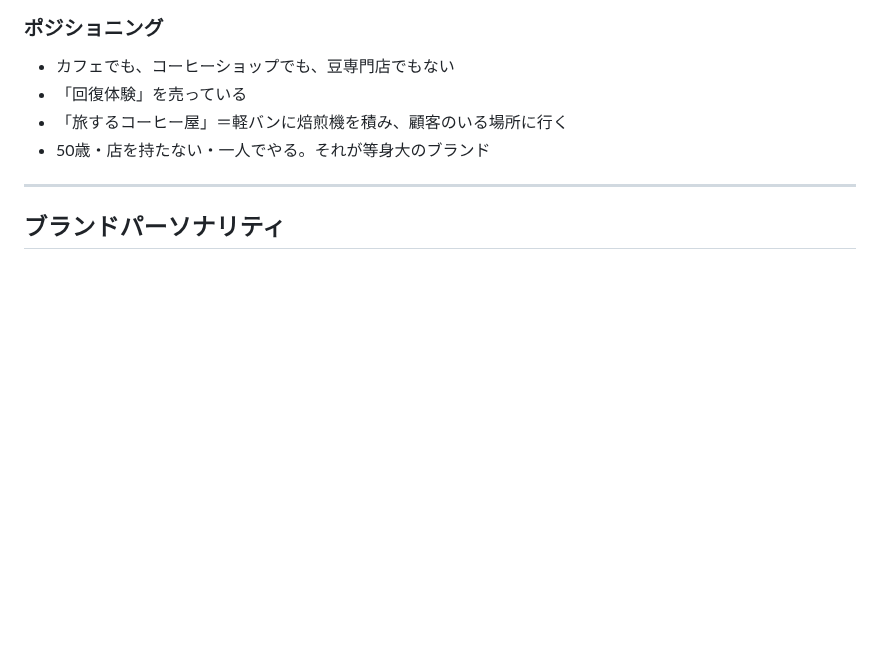
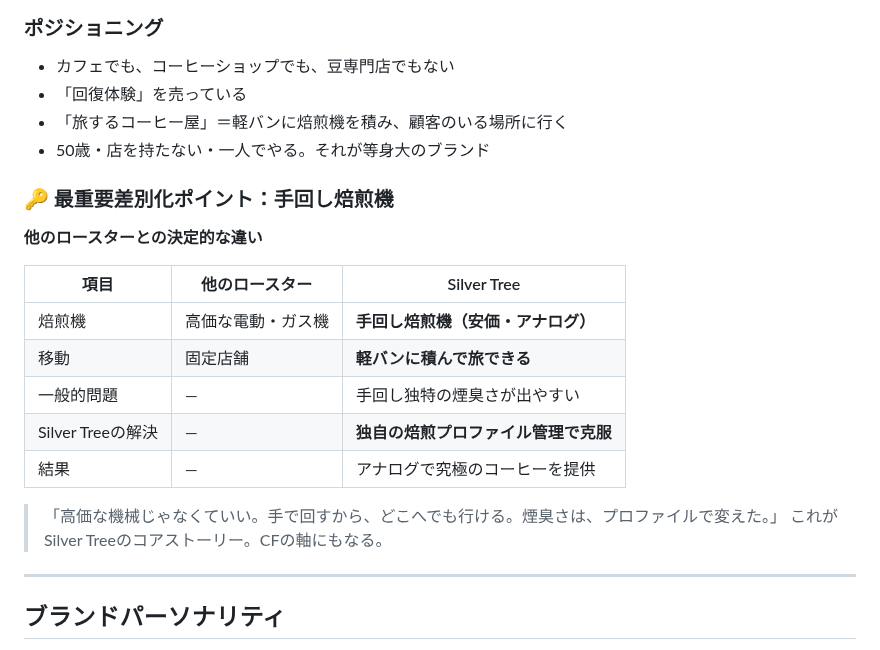
Before and after one commit to haiadaeakaia74-uxsilvertree/my-first-repo, a Markdown page: guidelines/02-brand-identity.md, the part around the change. Rendered like a GitHub page; blank space fills up the shorter version.

```diff
--- a/guidelines/02-brand-identity.md
+++ b/guidelines/02-brand-identity.md
@@ -21,6 +21,20 @@
 - 「回復体験」を売っている
 - 「旅するコーヒー屋」＝軽バンに焙煎機を積み、顧客のいる場所に行く
 - 50歳・店を持たない・一人でやる。それが等身大のブランド
+
+### 🔑 最重要差別化ポイント：手回し焙煎機
+**他のロースターとの決定的な違い**
+
+| 項目 | 他のロースター | Silver Tree |
+|------|-------------|------------|
+| 焙煎機 | 高価な電動・ガス機 | **手回し焙煎機（安価・アナログ）** |
+| 移動 | 固定店舗 | **軽バンに積んで旅できる** |
+| 一般的問題 | — | 手回し独特の煙臭さが出やすい |
+| Silver Treeの解決 | — | **独自の焙煎プロファイル管理で克服** |
+| 結果 | — | アナログで究極のコーヒーを提供 |
+
+> 「高価な機械じゃなくていい。手で回すから、どこへでも行ける。煙臭さは、プロファイルで変えた。」
+> これがSilver Treeのコアストーリー。CFの軸にもなる。
 
 ---
 
```
Also changed, not shown: guidelines/03-product-guide.md (+23 -0 lines), reports/sns/instagram-plan-apr25-may30.md (+19 -8 lines).
